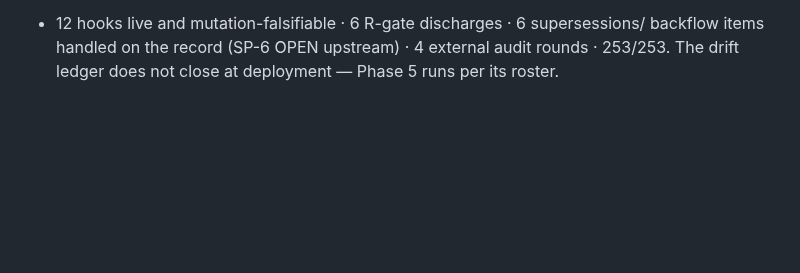
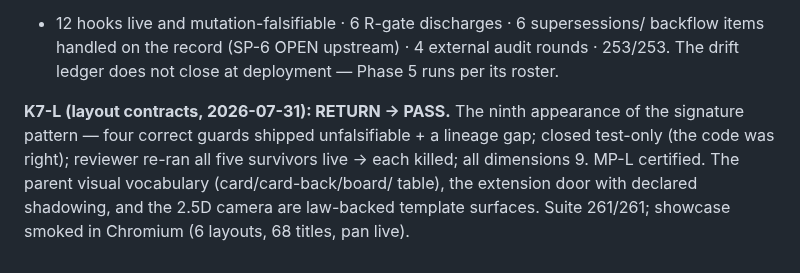
Before and after one commit to Micheal-Gregor/tabletop_platform, a Markdown page: INSTRUMENTS/completion-ledger.md, the part around the change. Rendered like a GitHub page; blank space fills up the shorter version.

Commit message:
K7-L: PASS — layout contracts certified
Co-Authored-By: Claude Fable 5 <noreply@anthropic.com>
Claude-Session: https://claude.ai/code/session_01MuP62ZKqDCJSypxrq5i4dP

```diff
--- a/INSTRUMENTS/completion-ledger.md
+++ b/INSTRUMENTS/completion-ledger.md
@@ -384,3 +384,11 @@ pack certified · 9/9 vectors frozen (all computed, none hand-written) · 24 ref
 + 12 hooks live and mutation-falsifiable · 6 R-gate discharges · 6 supersessions/
 backflow items handled on the record (SP-6 OPEN upstream) · 4 external audit rounds ·
 253/253. The drift ledger does not close at deployment — Phase 5 runs per its roster.
+
+**K7-L (layout contracts, 2026-07-31): RETURN → PASS.** The ninth appearance of the
+signature pattern — four correct guards shipped unfalsifiable + a lineage gap; closed
+test-only (the code was right); reviewer re-ran all five survivors live → each killed;
+all dimensions 9. MP-L certified. The parent visual vocabulary (card/card-back/board/
+table), the extension door with declared shadowing, and the 2.5D camera are law-backed
+template surfaces. Suite 261/261; showcase smoked in Chromium (6 layouts, 68 titles,
+pan live).
```
